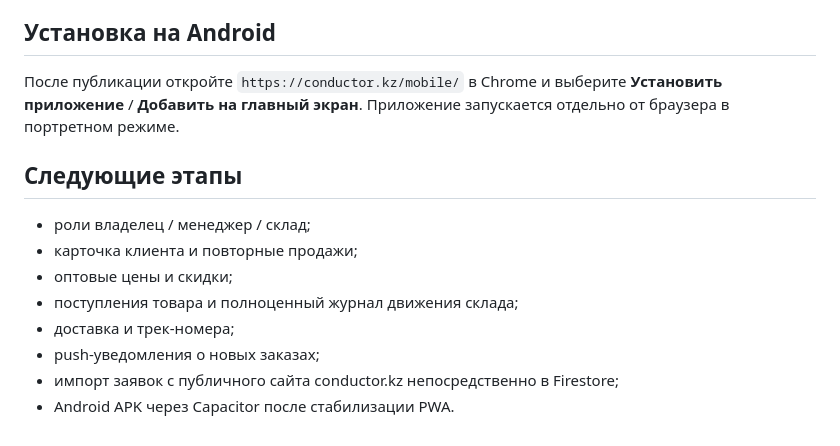
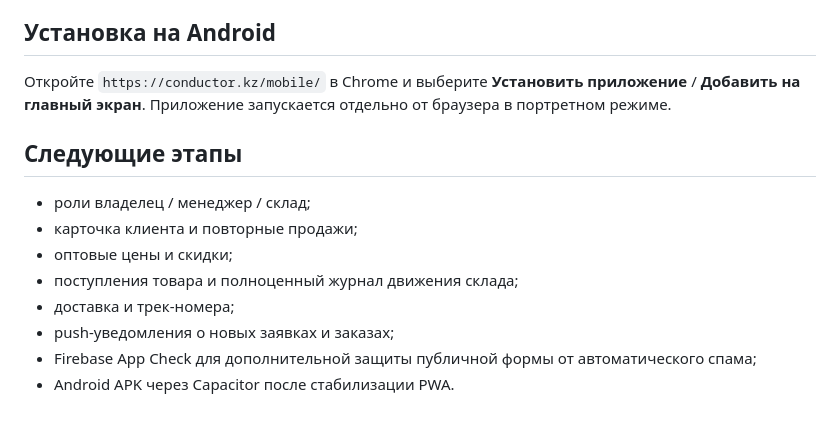
Before and after one commit to MG-Trener/conductor.kz, a Markdown page: mobile/README.md, the part around one of its changes. GitHub-like rendering.

```diff
--- a/mobile/README.md
+++ b/mobile/README.md
@@ -62,7 +67,7 @@ Firebase Web Config не является серверным секретом.
 
 ## Установка на Android
 
-После публикации откройте `https://conductor.kz/mobile/` в Chrome и выберите **Установить приложение** / **Добавить на главный экран**. Приложение запускается отдельно от браузера в портретном режиме.
+Откройте `https://conductor.kz/mobile/` в Chrome и выберите **Установить приложение** / **Добавить на главный экран**. Приложение запускается отдельно от браузера в портретном режиме.
 
 ## Следующие этапы
 
@@ -71,6 +76,6 @@ Firebase Web Config не является серверным секретом.
 - оптовые цены и скидки;
 - поступления товара и полноценный журнал движения склада;
 - доставка и трек-номера;
-- push-уведомления о новых заказах;
-- импорт заявок с публичного сайта conductor.kz непосредственно в Firestore;
+- push-уведомления о новых заявках и заказах;
+- Firebase App Check для дополнительной защиты публичной формы от автоматического спама;
 - Android APK через Capacitor после стабилизации PWA.
```
Also changed, not shown: other parts of mobile/README.md (+15 -10 lines).
